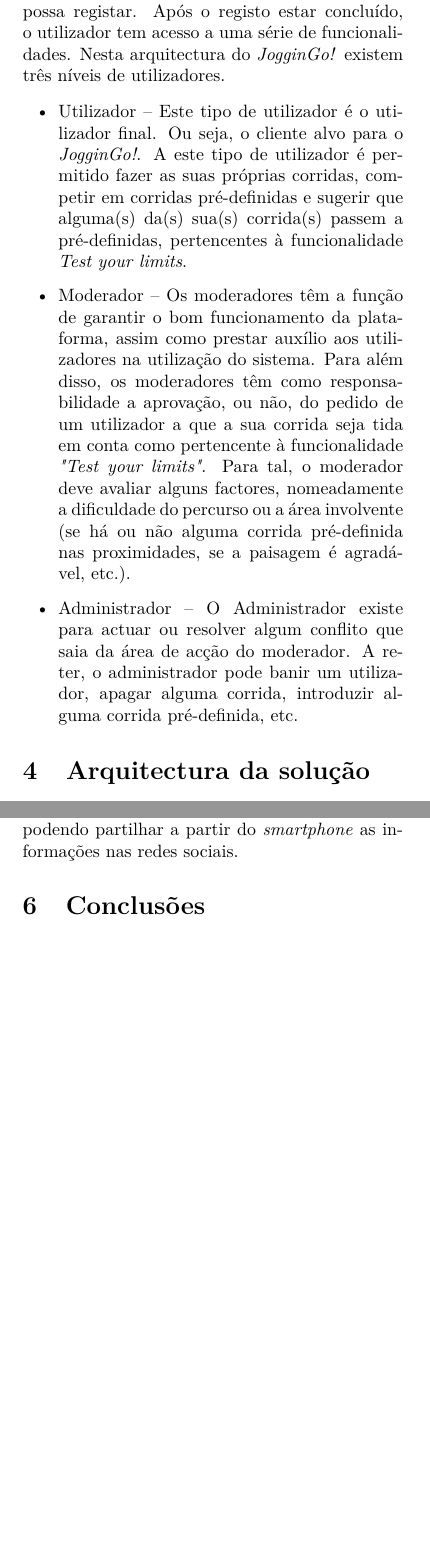
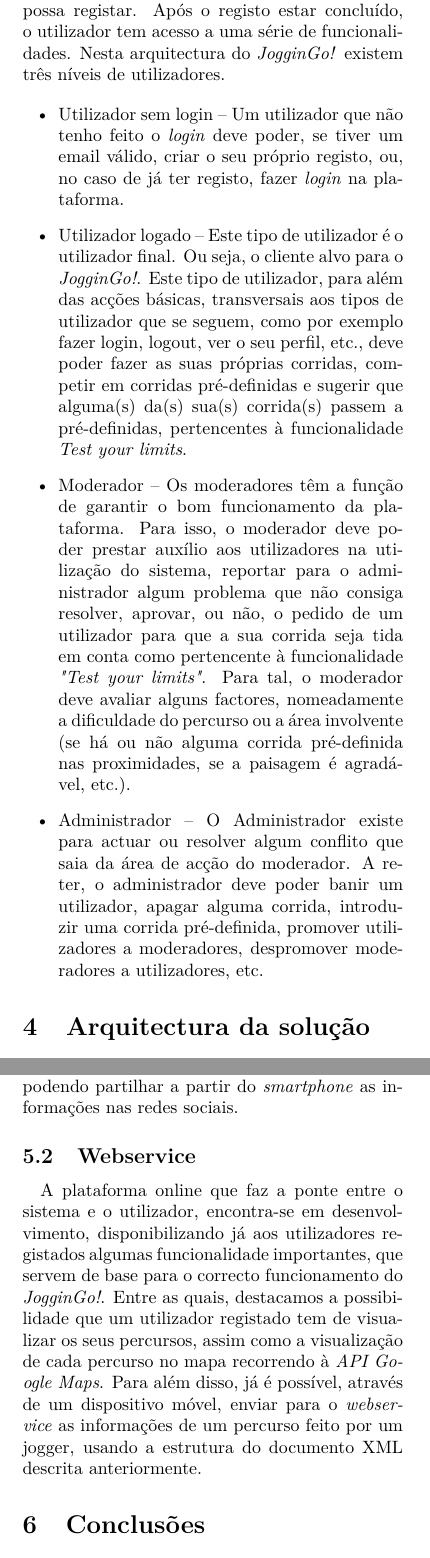
Before and after one commit to LuisCDias/JogginGo, a LaTeX paper (2nd Report/artigo.tex): two parts of the columns of pages 2 and 3 of 4, joined at a grey line, cut so that both start at the same text, the shorter picture padded with empty space. Compiled offline with pdfLaTeX.

Commit message:
mais coisas no 2 report

```diff
--- a/2nd Report/artigo.tex
+++ b/2nd Report/artigo.tex
@@ -120,9 +120,10 @@
 Para o uso da plataforma, qualquer utilizador necessita de ter um email válido, para que se possa registar. Após o registo estar concluído, o utilizador tem acesso a uma série de funcionalidades. Nesta arquitectura do \textit{JogginGo!} existem três níveis de utilizadores.
 
 \begin{itemize}
-\item {Utilizador} -- Este tipo de utilizador é o utilizador final. Ou seja, o cliente alvo para o \textit{JogginGo!}. A este tipo de utilizador é permitido fazer as suas próprias corridas, competir em corridas pré-definidas e sugerir que alguma(s) da(s) sua(s) corrida(s) passem a pré-definidas, pertencentes à funcionalidade \textit{Test your limits}.
-\item{Moderador} -- Os moderadores têm a função de garantir o bom funcionamento da plataforma, assim como prestar auxílio aos utilizadores na utilização do sistema. Para além disso, os moderadores têm como responsabilidade a aprovação, ou não, do pedido de um utilizador a que a sua corrida seja tida em conta como pertencente à funcionalidade \textit{"Test your limits"}. Para tal, o moderador deve avaliar alguns factores, nomeadamente a dificuldade do percurso ou a área involvente (se há ou não alguma corrida pré-definida nas proximidades, se a paisagem é agradável, etc.).
-\item{Administrador} -- O Administrador existe para actuar ou resolver algum conflito que saia da área de acção do moderador. A reter, o administrador pode banir um utilizador, apagar alguma corrida, introduzir alguma corrida pré-definida, etc.
+\item {Utilizador sem login} -- Um utilizador que não tenho feito o \textit{login} deve poder, se tiver um email válido, criar o seu próprio registo, ou, no caso de já ter registo, fazer \textit{login} na plataforma.
+\item {Utilizador logado} -- Este tipo de utilizador é o utilizador final. Ou seja, o cliente alvo para o \textit{JogginGo!}. Este tipo de utilizador, para além das acções básicas, transversais aos tipos de utilizador que se seguem, como por exemplo fazer login, logout, ver o seu perfil, etc., deve poder fazer as suas próprias corridas, competir em corridas pré-definidas e sugerir que alguma(s) da(s) sua(s) corrida(s) passem a pré-definidas, pertencentes à funcionalidade \textit{Test your limits}.
+\item{Moderador} -- Os moderadores têm a função de garantir o bom funcionamento da plataforma. Para isso, o moderador deve poder prestar auxílio aos utilizadores na utilização do sistema, reportar para o administrador algum problema que não consiga resolver, aprovar, ou não, o pedido de um utilizador para que a sua corrida seja tida em conta como pertencente à funcionalidade \textit{"Test your limits"}. Para tal, o moderador deve avaliar alguns factores, nomeadamente a dificuldade do percurso ou a área involvente (se há ou não alguma corrida pré-definida nas proximidades, se a paisagem é agradável, etc.).
+\item{Administrador} -- O Administrador existe para actuar ou resolver algum conflito que saia da área de acção do moderador. A reter, o administrador deve poder banir um utilizador, apagar alguma corrida, introduzir uma corrida pré-definida, promover utilizadores a moderadores, despromover moderadores a utilizadores, etc.
 \end{itemize}
 
 \section{Arquitectura da solução}
@@ -144,3 +146,6 @@
+\subsection{Webservice}
+
+A plataforma online que faz a ponte entre o sistema e o utilizador, encontra-se em desenvolvimento, disponibilizando já aos utilizadores registados algumas funcionalidade importantes, que servem de base para o correcto funcionamento do \textit{JogginGo!}. Entre as quais, destacamos a possibilidade que um utilizador registado tem de visualizar os seus percursos, assim como a visualização de cada percurso no mapa  recorrendo à \emph{API Google Maps}. Para além disso, já é possível, através de um dispositivo móvel, enviar para o \textit{webservice} as informações de um percurso feito por um jogger, usando a estrutura do documento XML descrita anteriormente.
 
 
 \section{Conclusões}\label{sec:conclusions}
```
Also changed, not shown: 2nd Report/artigo.pdf, 2nd Report/artigo.tex (15 more changed lines), 4 other files.
